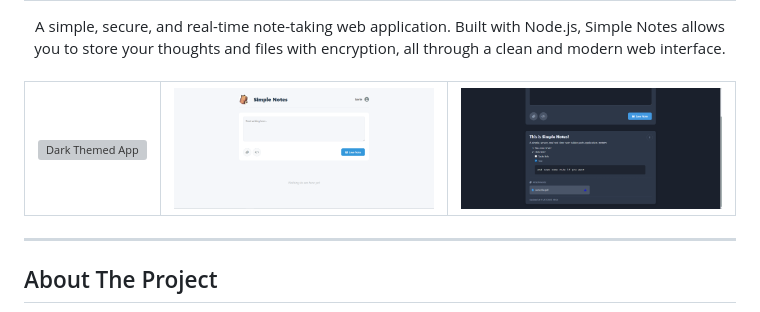
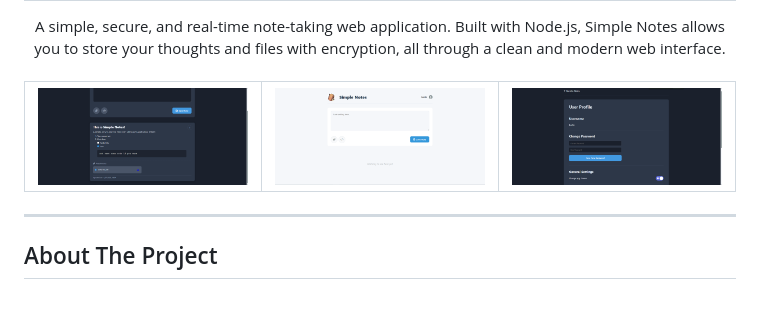
Before and after one commit to bartche/simple-notes, a Markdown page: README.md, the part around the change. Rendered like a GitHub page; grey boxes are pictures that could not be loaded.

```diff
--- a/README.md
+++ b/README.md
@@ -10,11 +10,11 @@ A simple, secure, and real-time note-taking web application. Built with Node.js,
 <table align="center">
   <tr align="center">
     <td align="center" valign="top">
-      <img src="./exemples/nothing-black.png" alt="Dark Themed App" width="320">
+      <img src="./exemples/note-exemple.png" alt="Note Exemple" width="320">
     </td><td align="center" valign="top">
       <img src="./exemples/nothing-white.png" alt="White Themed App" width="320">
     </td><td align="center" valign="top">
-      <img src="./exemples/note-exemple.png" alt="Note Exemple" width="320">
+      <img src="./exemples/user-profile.png" alt="User Profile" width="320">
     </td>
   </tr>
 </table>
```
